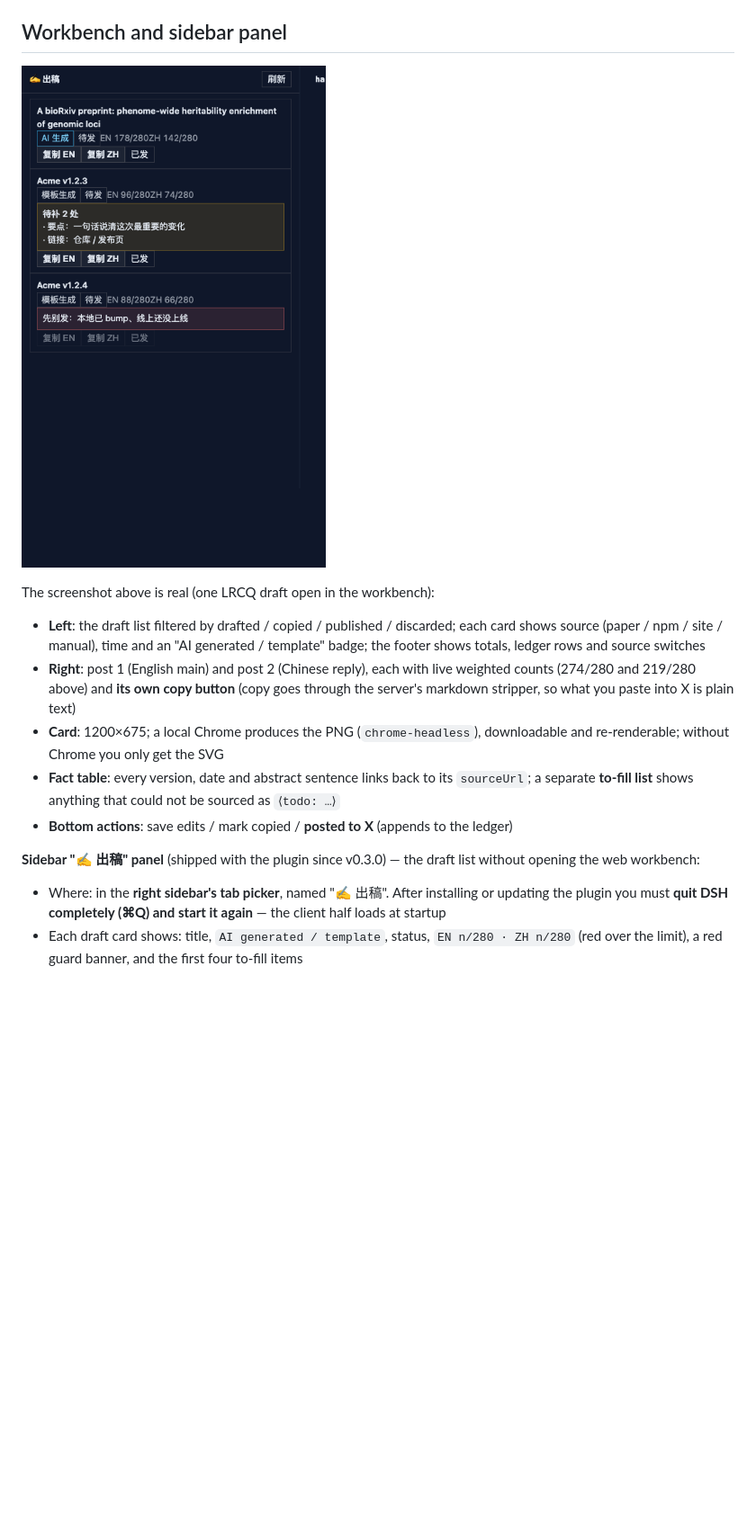
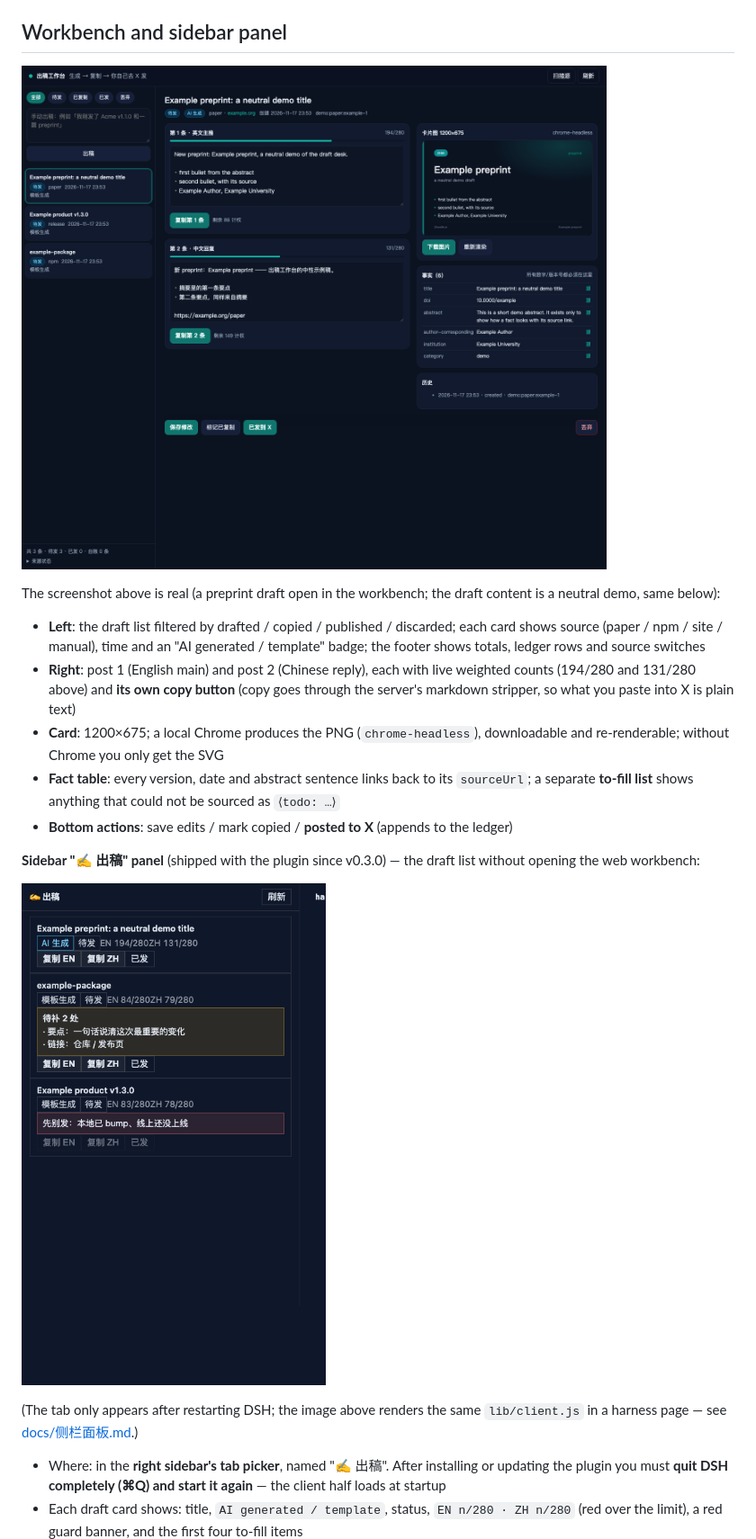
Before and after one commit to lanechenhku/dsh-post-draft-auto, a Markdown page: README.md, the part around one of its changes. Shown at 90% size. Rendered like a GitHub page; pictures changed too: docs/panel.png, docs/workbench.png (added); blank space fills up the shorter version.

Commit message:
docs: README 示例改为通用占位符（去掉作者自己的文章/日期/DOI），两张截图改为中性示例稿

```diff
--- a/README.md
+++ b/README.md
@@ -352,15 +356,15 @@ body that is not in the facts lands in `blockers`** (no invented figures).
 
 ## Workbench and sidebar panel
 
-![The sidebar draft panel: draft list with AI/template tags, weighted counts, copy and mark-posted buttons](docs/panel.png)
+![The draft workbench: draft list on the left, English post, Chinese reply, card and fact table on the right](docs/workbench.png)
 
-The screenshot above is real (one LRCQ draft open in the workbench):
+The screenshot above is real (a preprint draft open in the workbench; the draft content is a neutral demo, same below):
 
 - **Left**: the draft list filtered by drafted / copied / published / discarded; each card shows source
   (paper / npm / site / manual), time and an "AI generated / template" badge; the footer shows totals, ledger
   rows and source switches
-- **Right**: post 1 (English main) and post 2 (Chinese reply), each with live weighted counts (274/280 and
-  219/280 above) and **its own copy button** (copy goes through the server's markdown stripper, so what you
+- **Right**: post 1 (English main) and post 2 (Chinese reply), each with live weighted counts (194/280 and
+  131/280 above) and **its own copy button** (copy goes through the server's markdown stripper, so what you
   paste into X is plain text)
 - **Card**: 1200×675; a local Chrome produces the PNG (`chrome-headless`), downloadable and re-renderable;
   without Chrome you only get the SVG
@@ -370,6 +374,10 @@ The screenshot above is real (one LRCQ draft open in the workbench):
 
 **Sidebar "✍ 出稿" panel** (shipped with the plugin since v0.3.0) — the draft list without opening the web
 workbench:
+
+![The sidebar draft panel: draft list with AI/template tags, weighted counts, copy and mark-posted buttons](docs/panel.png)
+
+(The tab only appears after restarting DSH; the image above renders the same `lib/client.js` in a harness page — see [docs/侧栏面板.md](docs/侧栏面板.md).)
 
 - Where: in the **right sidebar's tab picker**, named "✍ 出稿". After installing or updating the plugin you must
   **quit DSH completely (⌘Q) and start it again** — the client half loads at startup
```
Also changed, not shown: other parts of README.md (+38 -34 lines), docs/github-meta.md (+2 -2 lines), docs/侧栏面板.md (+3 -3 lines), 4 other files.
